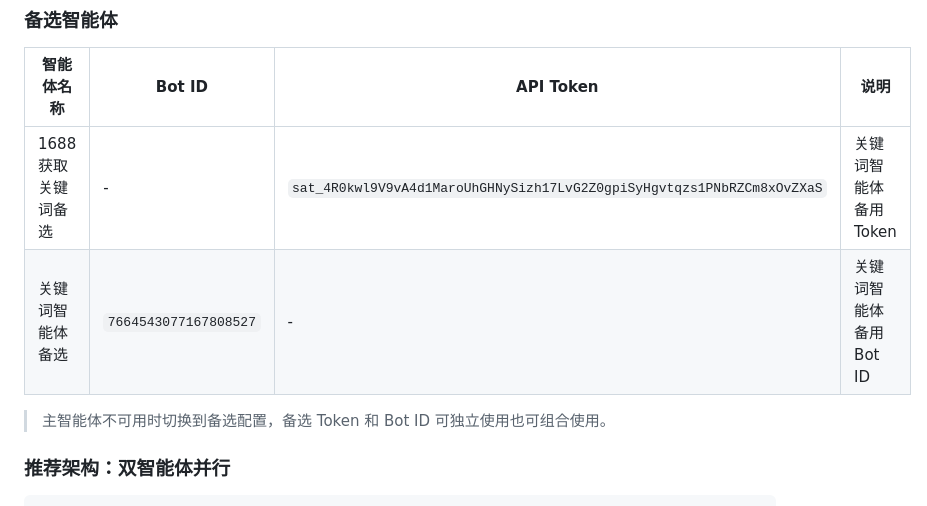
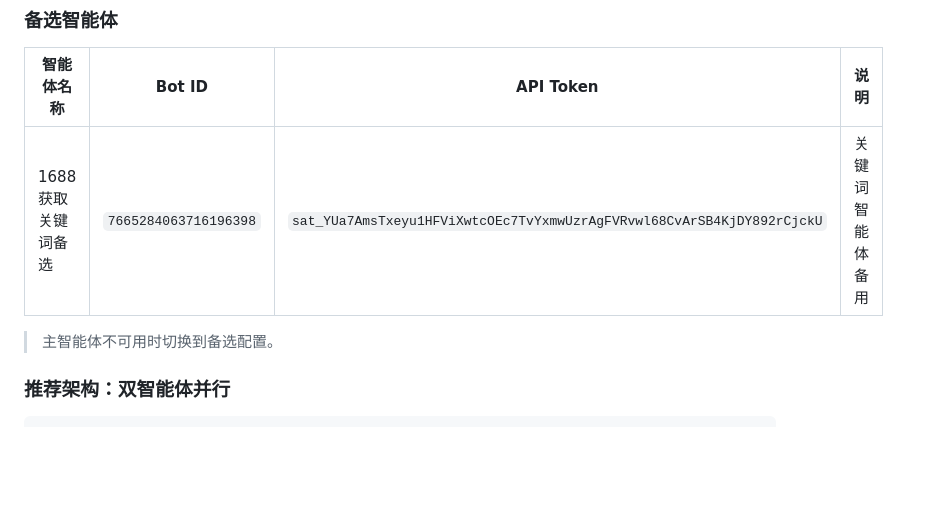
Before and after one commit to kingf668877-creator/dianleida1688, a Markdown page: v6/backend-json-mapping.md, the part around the change. Drawn GitHub-style; blank space fills up the shorter version.

Commit message:
docs: update backup agent with new bot ID and token

```diff
--- a/v6/backend-json-mapping.md
+++ b/v6/backend-json-mapping.md
@@ -27,10 +27,10 @@
 
 | 智能体名称 | Bot ID | API Token | 说明 |
 |-----------|--------|-----------|------|
-| 1688获取关键词备选 | - | `sat_4R0kwl9V9vA4d1MaroUhGHNySizh17LvG2Z0gpiSyHgvtqzs1PNbRZCm8xOvZXaS` | 关键词智能体备用 Token |
-| 关键词智能体备选 | `7664543077167808527` | - | 关键词智能体备用 Bot ID |
+| 1688获取关键词备选 | `7665284063716196398` | `sat_YUa7AmsTxeyu1HFViXwtcOEc7TvYxmwUzrAgFVRvwl68CvArSB4KjDY892rCjckU` | 关键词智能体备用 |
 
-> 主智能体不可用时切换到备选配置，备选 Token 和 Bot ID 可独立使用也可组合使用。
+
+> 主智能体不可用时切换到备选配置。
 
 ### 推荐架构：双智能体并行
 
```
